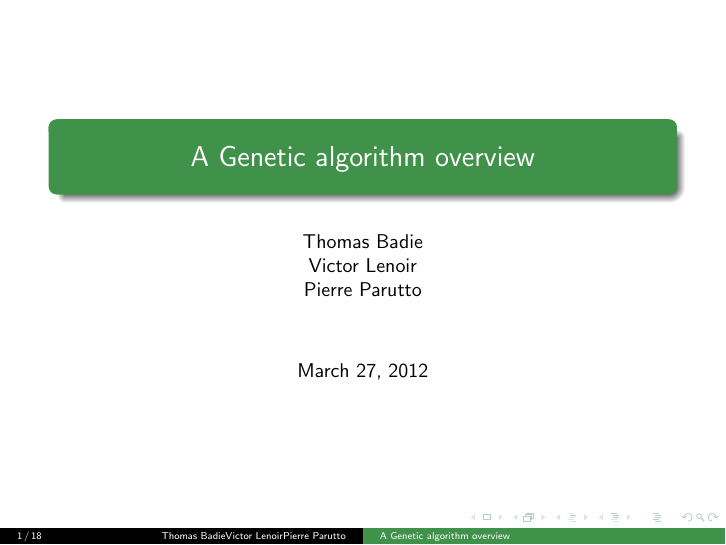
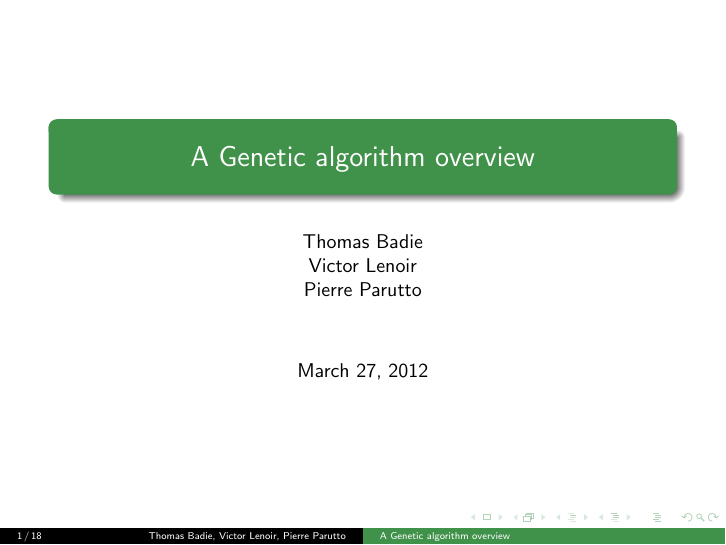
Before and after one commit to pparutto/pria-genetic, LaTeX slides (genetic.tex): page 1 of 21. Compiled offline with pdfLaTeX.

Commit message:
Fix the authors in the bottom of each slide.

```diff
--- a/genetic.tex
+++ b/genetic.tex
@@ -1,7 +1,7 @@
 \documentclass[smaller,pdf,svgnames]{beamer}
 
 \title {A Genetic algorithm overview}
-\author{Thomas Badie\\Victor Lenoir\\Pierre Parutto}
+\author[Thomas Badie \and Victor Lenoir \and Pierre Parutto]{Thomas Badie\\Victor Lenoir\\Pierre Parutto}
 \institute{}
 
 \usetheme{Warsaw}
```
